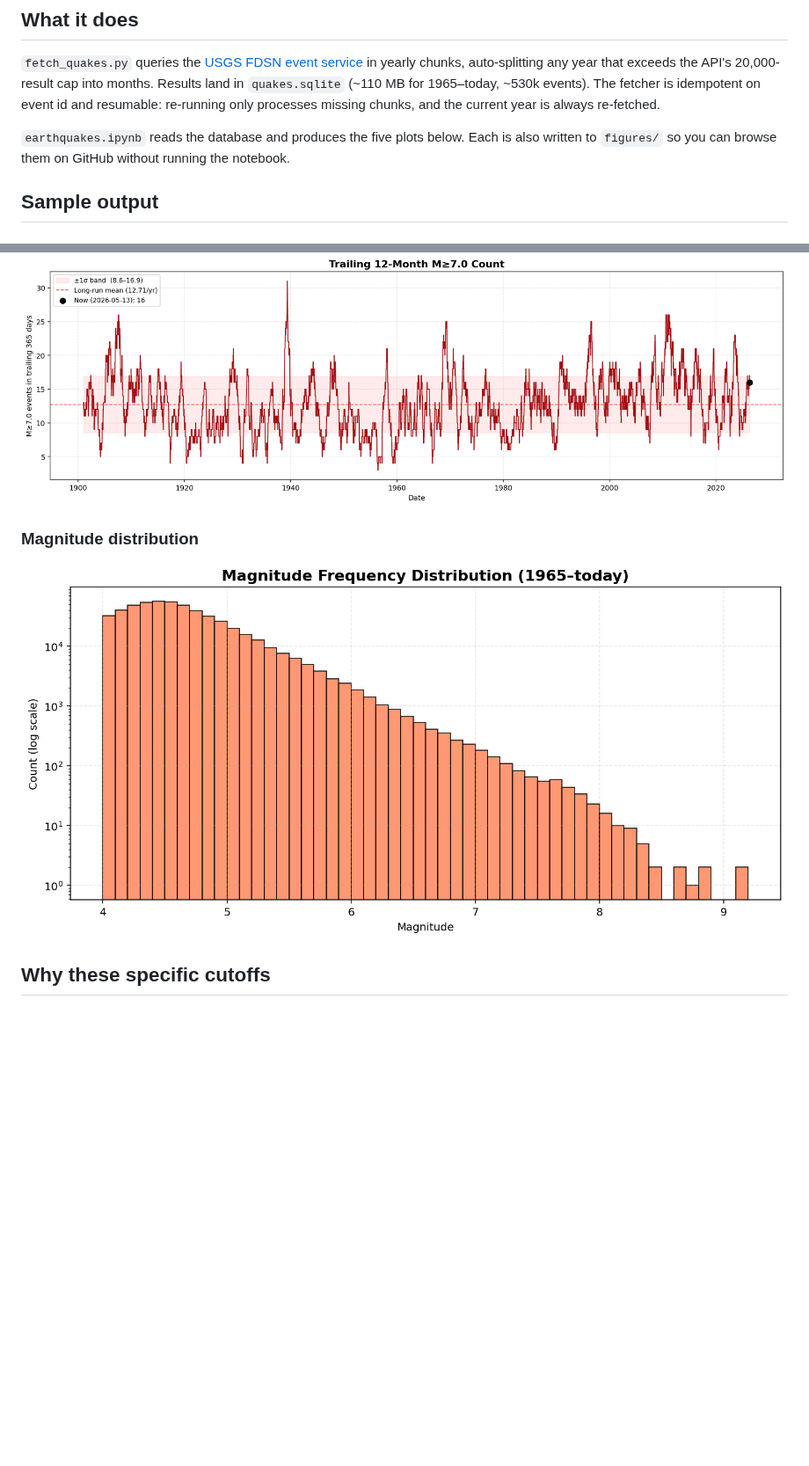
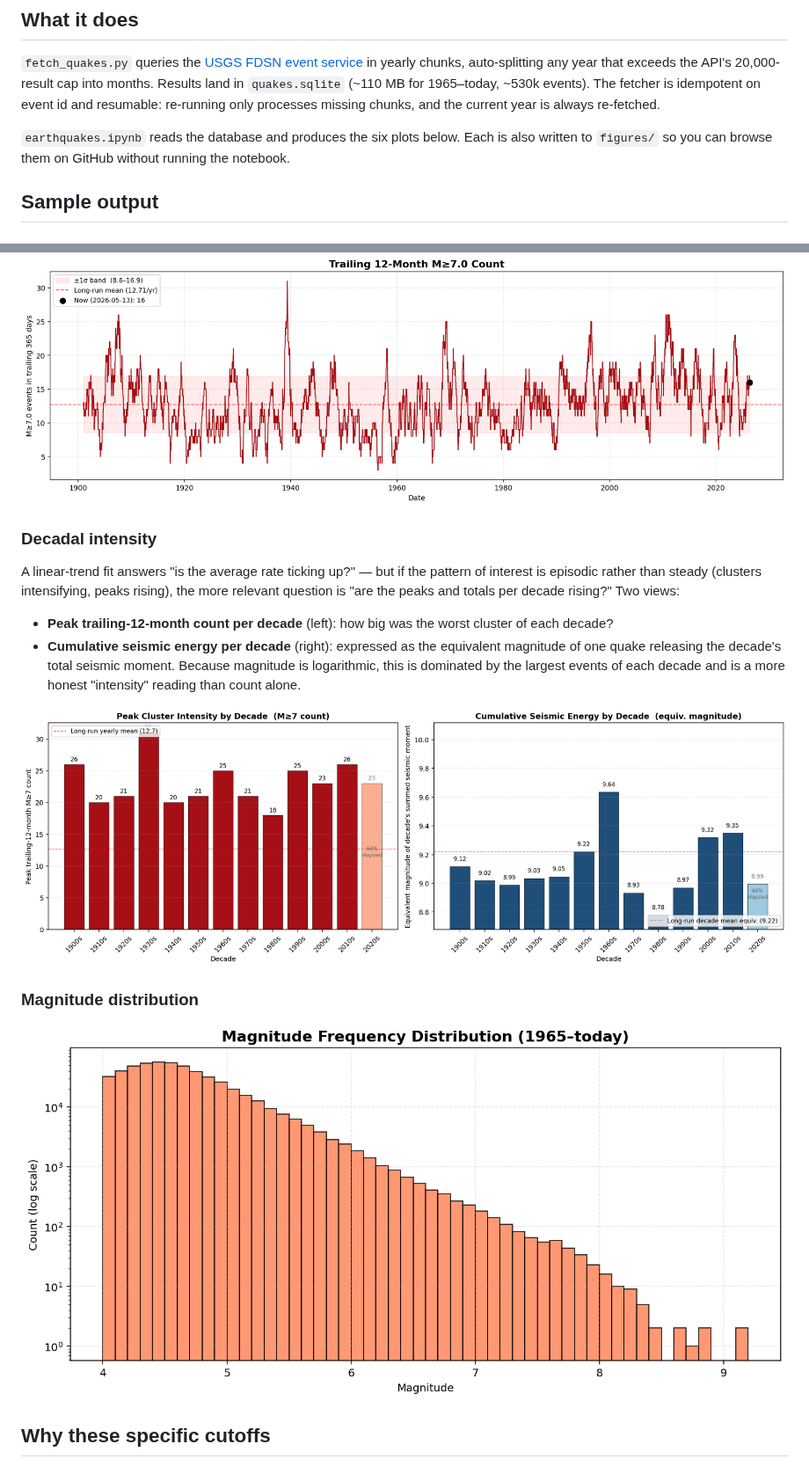
Before and after one commit to Biblejustin/earthquakes, a Markdown page: README.md, 2 parts joined by grey strips. Shown at 88% size. GitHub-like rendering; pictures changed too: figures/05_decadal_intensity.png (added); blank space fills up the shorter version.

Commit message:
Add decadal intensity views — peak counts and cumulative energy
A linear-trend fit on yearly M≥7 counts answers "is the rate ticking
up?" but misses an episodic pattern where peaks rise or clusters
intensify. Two new decadal views address that question directly:

1. Peak trailing-12-month M≥7 count per decade — how big was the
   worst cluster of each decade?

2. Cumulative seismic energy per decade, expressed as the equivalent
   magnitude of a single quake releasing the decade's total seismic
   moment (using M₀ = 10^(1.5·Mw + 9.1), Hanks & Kanamori 1979).
   Because magnitude is logarithmic, this is dominated by the largest
   events and is a more honest "intensity" reading than count alone.

What the data actually shows:

Peak counts are essentially flat decade-to-decade — the all-time peak
trailing-12mo (31) was in the 1930s, and recent decades (2010s: 26,
2020s so far: 23) are not notably higher than early ones (1900s: 26).

Energy is more variable. The 1960s were the most energetic decade by
far (Mw 9.64 equivalent), driven by 1960 Chile M9.5 and 1964 Alaska
M9.2. The 2000s and 2010s are the next-highest era (Mw 9.32, 9.35),
driven by 2004 Sumatra M9.1 and 2011 Tōhoku M9.1. The mid-century
quiet (1970s–1980s, Mw ~8.8–8.9) and recent elevated period (2000s+)
suggests clustering, not a monotonic trend.

Renamed magnitude-distribution PNG from 05 to 06 to make room.

Co-Authored-By: Claude Opus 4.7 (1M context) <noreply@anthropic.com>

```diff
--- a/README.md
+++ b/README.md
@@ -6,7 +6,7 @@ Pull the USGS M≥4.0 earthquake catalog into a local SQLite database, then expl
 
 `fetch_quakes.py` queries the [USGS FDSN event service](https://earthquake.usgs.gov/fdsnws/event/1/) in yearly chunks, auto-splitting any year that exceeds the API's 20,000-result cap into months. Results land in `quakes.sqlite` (~110 MB for 1965–today, ~530k events). The fetcher is idempotent on event id and resumable: re-running only processes missing chunks, and the current year is always re-fetched.
 
-`earthquakes.ipynb` reads the database and produces the five plots below. Each is also written to `figures/` so you can browse them on GitHub without running the notebook.
+`earthquakes.ipynb` reads the database and produces the six plots below. Each is also written to `figures/` so you can browse them on GitHub without running the notebook.
 
 ## Sample output
 
@@ -32,9 +32,18 @@ The calendar-year view above mixes a "what changed?" question with calendar-bin
 
 ![M7+ trailing 12-month count](figures/04_m7_trailing_12mo.png)
 
+### Decadal intensity
+
+A linear-trend fit answers "is the average rate ticking up?" — but if the pattern of interest is episodic rather than steady (clusters intensifying, peaks rising), the more relevant question is "are the peaks and totals per decade rising?" Two views:
+
+- **Peak trailing-12-month count per decade** (left): how big was the worst cluster of each decade?
+- **Cumulative seismic energy per decade** (right): expressed as the equivalent magnitude of one quake releasing the decade's total seismic moment. Because magnitude is logarithmic, this is dominated by the largest events of each decade and is a more honest "intensity" reading than count alone.
+
+![Decadal intensity — peak trailing-12mo and cumulative energy](figures/05_decadal_intensity.png)
+
 ### Magnitude distribution
 
-![Magnitude distribution](figures/05_magnitude_distribution.png)
+![Magnitude distribution](figures/06_magnitude_distribution.png)
 
 ## Why these specific cutoffs
 
```
Also changed, not shown: figures/06_magnitude_distribution.png (renamed from figures/05_magnitude_distribution.png), 1 other file.
